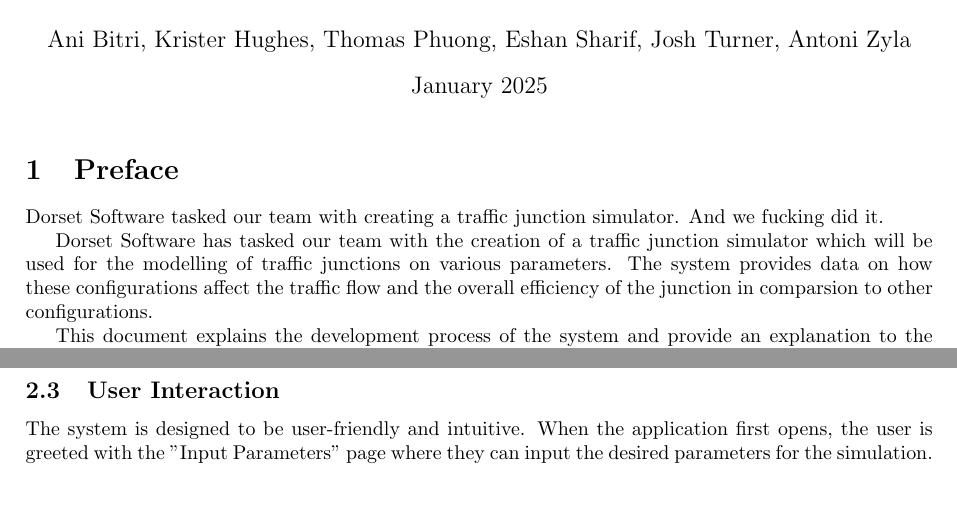
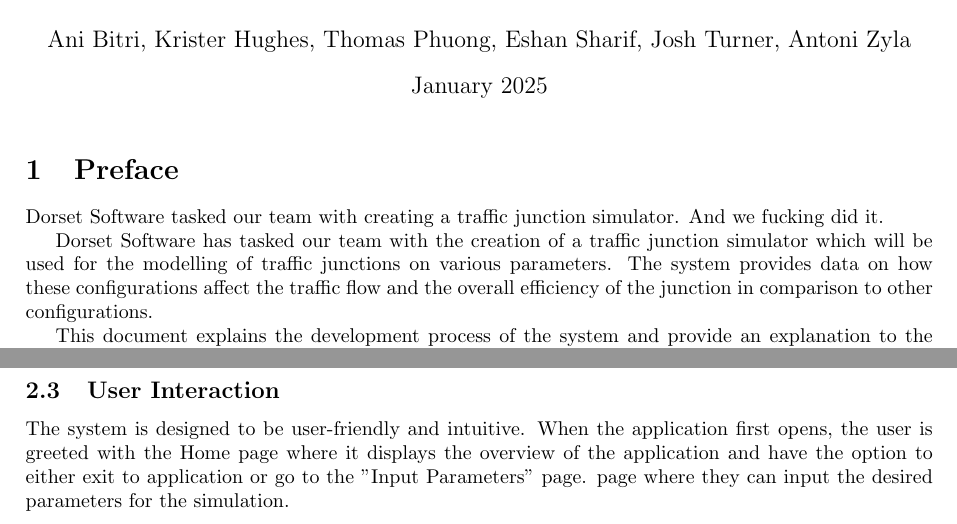
Before and after one commit to antonizyla/cs261, a LaTeX document (deliverables/report/report.tex): two parts of page 1 of 9, joined at a grey line, cut so that both start at the same text, the shorter picture padded with empty space. Compiled offline with pdfLaTeX.

Commit message:
Update report.tex

```diff
--- a/deliverables/report/report.tex
+++ b/deliverables/report/report.tex
@@ -24,7 +24,7 @@
 Dorset Software tasked our team with creating a traffic junction simulator. And we fucking did it.
 
 Dorset Software has tasked our team with the creation of a traffic junction simulator which will be used for the modelling of traffic junctions on various parameters. The system provides data on how these configurations
-affect the traffic flow and the overall efficiency of the junction in comparsion to other configurations.
+affect the traffic flow and the overall efficiency of the junction in comparison to other configurations.
 
 This document explains the development process of the system and provide an explanation to the key changes and decisions made throughout the implementation of the prototype. Furthermore,
 it will give an insight into the algorithms and formulas used to calculate the traffic flow and efficiency of the junctions.
@@ -45,7 +45,7 @@ it will give an insight into the algorithms and formulas used to calculate the t
 
     \subsection{User Interaction}
 
-        The system is designed to be user-friendly and intuitive. When the application first opens, the user is greeted with the "Input Parameters"
+        The system is designed to be user-friendly and intuitive. When the application first opens, the user is greeted with the Home page where it displays the overview of the application and have the option to either exit to application or go to the "Input Parameters" page.
         page where they can input the desired parameters for the simulation.
 
     \subsection{System Architecture and Interaction}
```
